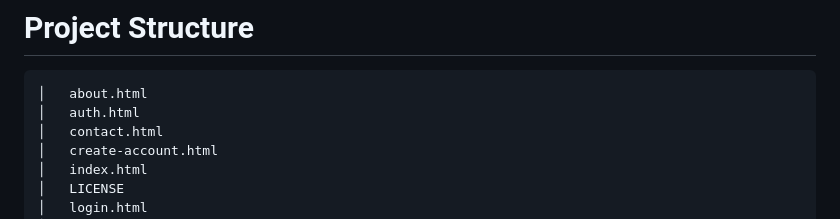
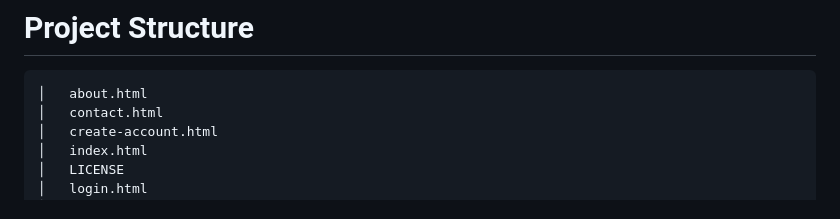
Before and after one commit to wanjiruaisha/almasi-stay-and-dine, a Markdown page: README.md, the part around the change. Rendered like a GitHub page.

Commit message:
fix: remove unnecessary authhtml from project structure

````diff
--- a/README.md
+++ b/README.md
@@ -105,7 +105,6 @@ The design direction focused on:
 
 ```txt
 │   about.html
-│   auth.html
 │   contact.html
 │   create-account.html
 │   index.html
````
